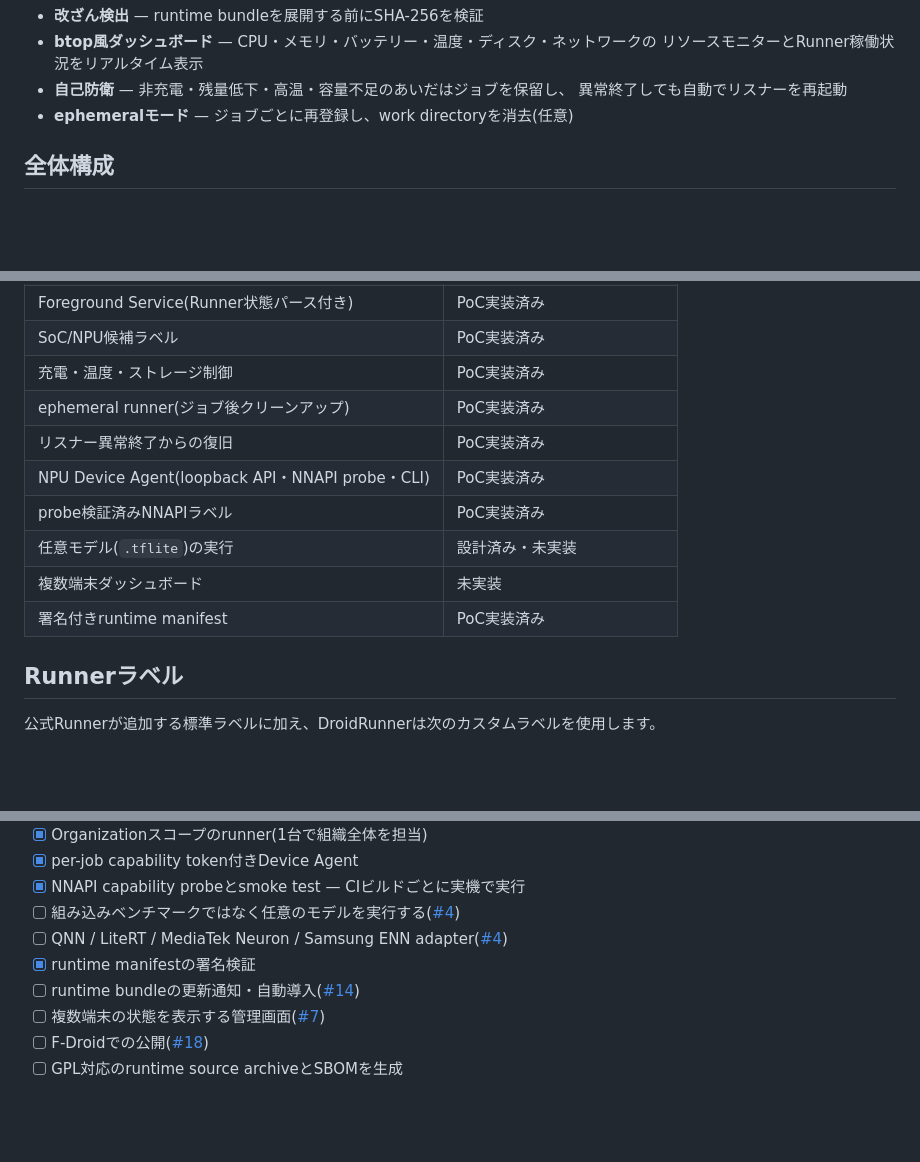
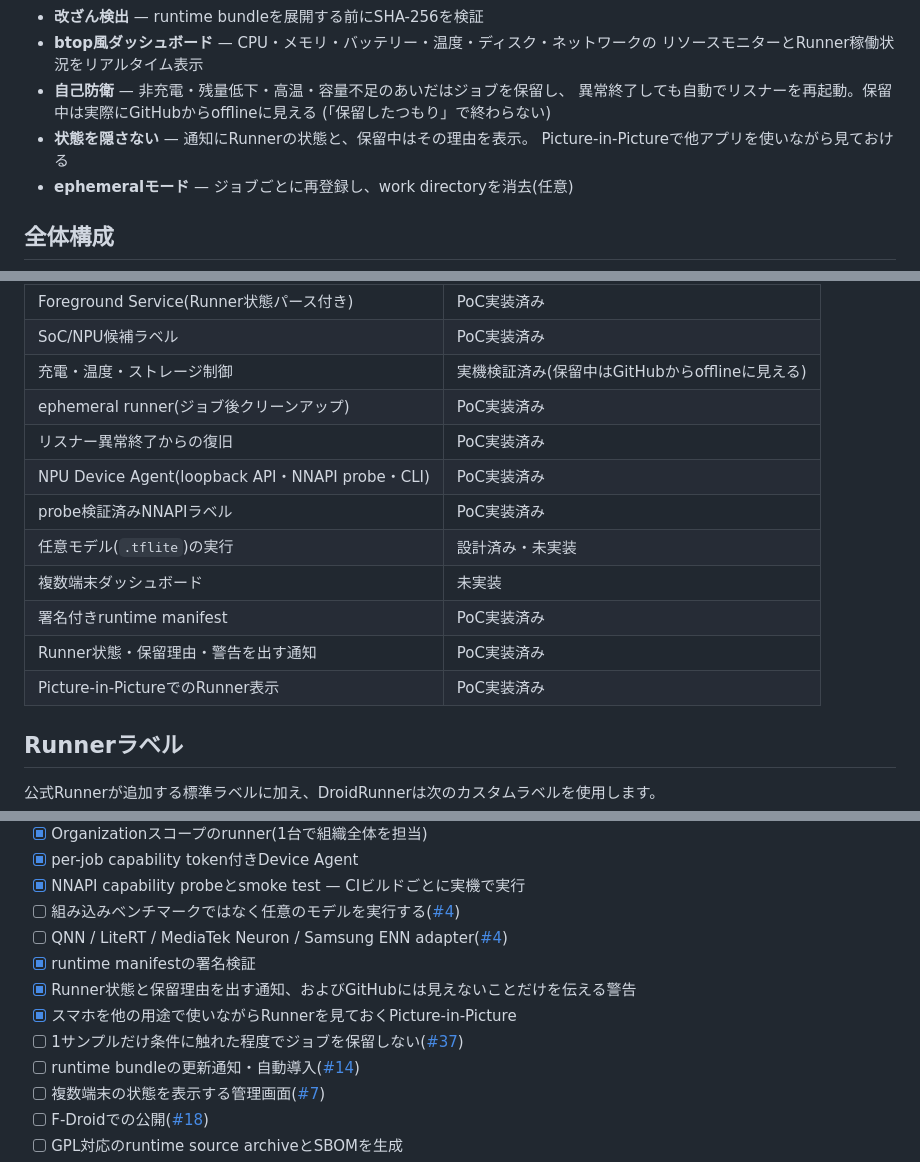
Before and after one commit to m96-chan/DroidRunner, a Markdown page: README.ja.md, 3 parts joined by grey strips. Rendered like a GitHub page; blank space fills up the shorter version.

```diff
--- a/README.ja.md
+++ b/README.ja.md
@@ -40,7 +40,10 @@ Android端末固有のNNAPIやベンダーNPUをCIから検証できる端末プ
 - **btop風ダッシュボード** — CPU・メモリ・バッテリー・温度・ディスク・ネットワークの
   リソースモニターとRunner稼働状況をリアルタイム表示
 - **自己防衛** — 非充電・残量低下・高温・容量不足のあいだはジョブを保留し、
-  異常終了しても自動でリスナーを再起動
+  異常終了しても自動でリスナーを再起動。保留中は実際にGitHubからofflineに見える
+  (「保留したつもり」で終わらない)
+- **状態を隠さない** — 通知にRunnerの状態と、保留中はその理由を表示。
+  Picture-in-Pictureで他アプリを使いながら見ておける
 - **ephemeralモード** — ジョブごとに再登録し、work directoryを消去(任意)
 
 ## 全体構成
@@ -97,7 +100,7 @@ Runnerの状態は、Foreground Serviceが公式Runnerのlistener出力をパー
 | PRootでの公式Runner起動 | 実機検証済み(ジョブ実行成功) |
 | Foreground Service(Runner状態パース付き) | PoC実装済み |
 | SoC/NPU候補ラベル | PoC実装済み |
-| 充電・温度・ストレージ制御 | PoC実装済み |
+| 充電・温度・ストレージ制御 | 実機検証済み(保留中はGitHubからofflineに見える) |
 | ephemeral runner(ジョブ後クリーンアップ) | PoC実装済み |
 | リスナー異常終了からの復旧 | PoC実装済み |
 | NPU Device Agent(loopback API・NNAPI probe・CLI) | PoC実装済み |
@@ -105,6 +108,8 @@ Runnerの状態は、Foreground Serviceが公式Runnerのlistener出力をパー
 | 任意モデル(`.tflite`)の実行 | 設計済み・未実装 |
 | 複数端末ダッシュボード | 未実装 |
 | 署名付きruntime manifest | PoC実装済み |
+| Runner状態・保留理由・警告を出す通知 | PoC実装済み |
+| Picture-in-PictureでのRunner表示 | PoC実装済み |
 
 ## Runnerラベル
 
@@ -421,6 +426,9 @@ PRootは実行互換レイヤーであり、DockerやVMのような強いセキ
 - [ ] 組み込みベンチマークではなく任意のモデルを実行する([#4](https://github.com/m96-chan/DroidRunner/issues/4))
 - [ ] QNN / LiteRT / MediaTek Neuron / Samsung ENN adapter([#4](https://github.com/m96-chan/DroidRunner/issues/4))
 - [x] runtime manifestの署名検証
+- [x] Runner状態と保留理由を出す通知、およびGitHubには見えないことだけを伝える警告
+- [x] スマホを他の用途で使いながらRunnerを見ておくPicture-in-Picture
+- [ ] 1サンプルだけ条件に触れた程度でジョブを保留しない([#37](https://github.com/m96-chan/DroidRunner/issues/37))
 - [ ] runtime bundleの更新通知・自動導入([#14](https://github.com/m96-chan/DroidRunner/issues/14))
 - [ ] 複数端末の状態を表示する管理画面([#7](https://github.com/m96-chan/DroidRunner/issues/7))
 - [ ] F-Droidでの公開([#18](https://github.com/m96-chan/DroidRunner/issues/18))
```
Also changed, not shown: README.md (+8 -2 lines).
